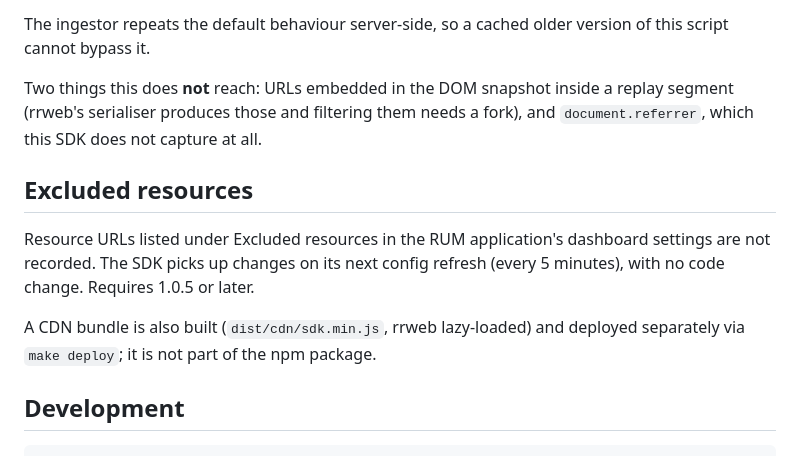
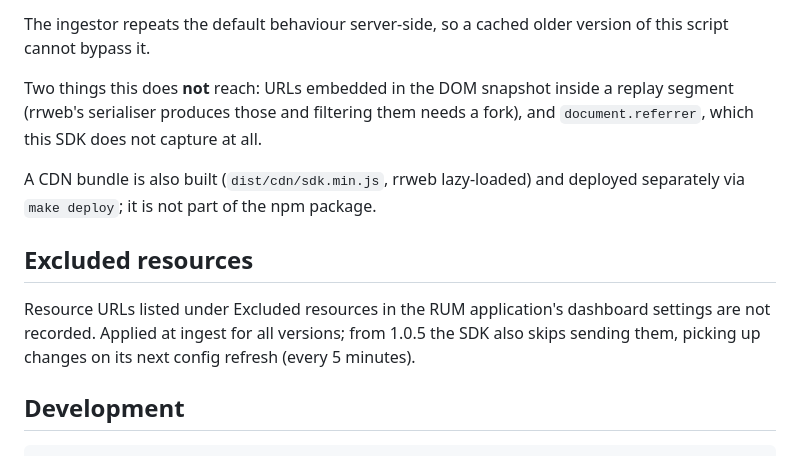
Before and after one commit to siteqwality/sdk-rum, a Markdown page: README.md, the part around the change. Drawn GitHub-style.

Commit message:
Move and reword README excluded resources section

```diff
--- a/README.md
+++ b/README.md
@@ -70,14 +70,15 @@ Two things this does **not** reach: URLs embedded in the DOM snapshot inside a
 replay segment (rrweb's serialiser produces those and filtering them needs a
 fork), and `document.referrer`, which this SDK does not capture at all.
 
+A CDN bundle is also built (`dist/cdn/sdk.min.js`, rrweb lazy-loaded) and
+deployed separately via `make deploy`; it is not part of the npm package.
+
 ## Excluded resources
 
 Resource URLs listed under Excluded resources in the RUM application's
-dashboard settings are not recorded. The SDK picks up changes on its next
-config refresh (every 5 minutes), with no code change. Requires 1.0.5 or later.
-
-A CDN bundle is also built (`dist/cdn/sdk.min.js`, rrweb lazy-loaded) and
-deployed separately via `make deploy`; it is not part of the npm package.
+dashboard settings are not recorded. Applied at ingest for all versions; from
+1.0.5 the SDK also skips sending them, picking up changes on its next config
+refresh (every 5 minutes).
 
 ## Development
 
```
